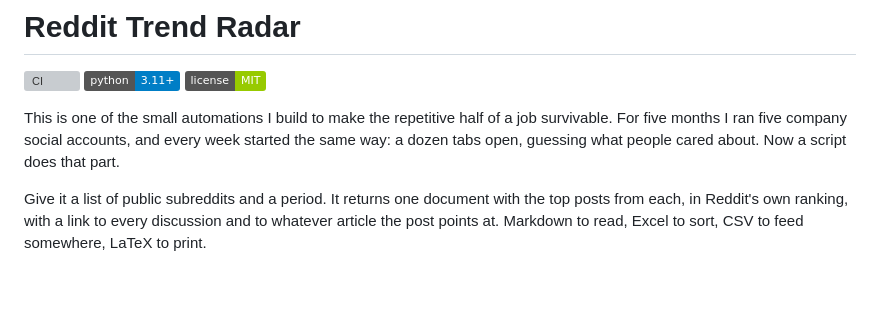
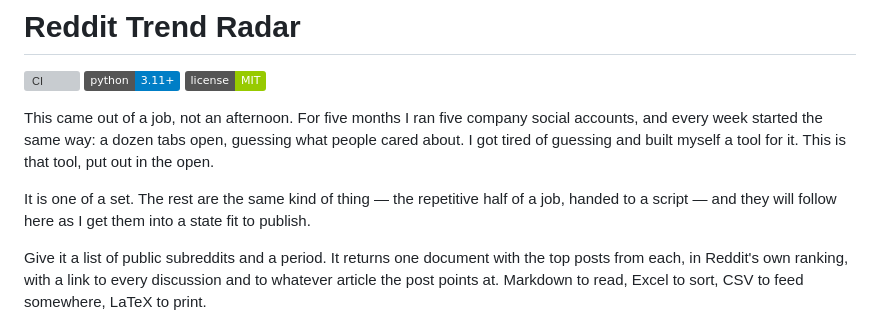
Before and after one commit to yeahyaaa/reddit-trend-radar, a Markdown page: README.md, the part around the change. GitHub-like rendering; badges without logos; blank space fills up the shorter version; grey boxes are pictures that could not be loaded.

Commit message:
Say where the tool came from

```diff
--- a/README.md
+++ b/README.md
@@ -4,9 +4,12 @@
 [![Python 3.11+](https://img.shields.io/badge/python-3.11%2B-blue)](https://www.python.org/downloads/)
 [![License: MIT](https://img.shields.io/badge/license-MIT-green)](LICENSE)
 
-This is one of the small automations I build to make the repetitive half of a job survivable.
-For five months I ran five company social accounts, and every week started the same way:
-a dozen tabs open, guessing what people cared about. Now a script does that part.
+This came out of a job, not an afternoon. For five months I ran five company social accounts,
+and every week started the same way: a dozen tabs open, guessing what people cared about. I got
+tired of guessing and built myself a tool for it. This is that tool, put out in the open.
+
+It is one of a set. The rest are the same kind of thing — the repetitive half of a job, handed
+to a script — and they will follow here as I get them into a state fit to publish.
 
 Give it a list of public subreddits and a period. It returns one document with the top posts
 from each, in Reddit's own ranking, with a link to every discussion and to whatever article the
```
